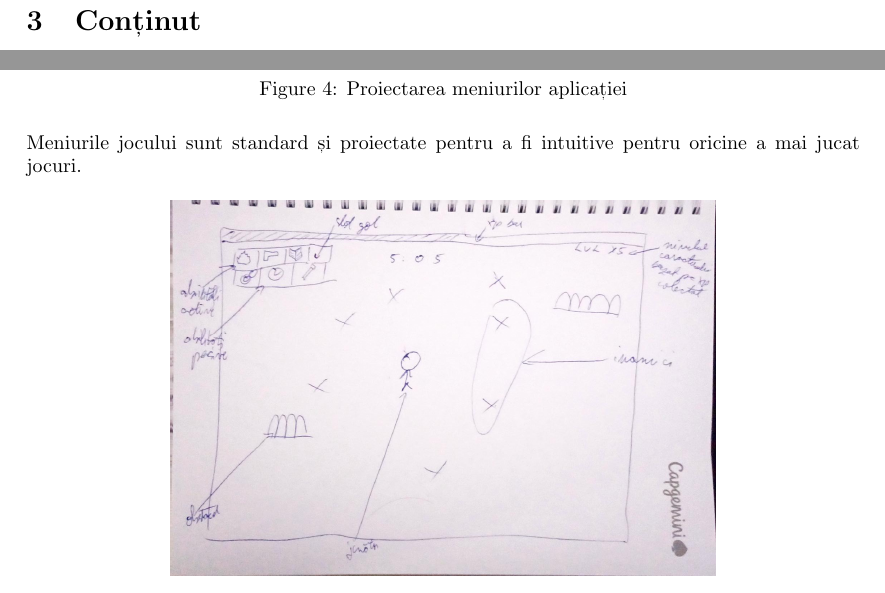
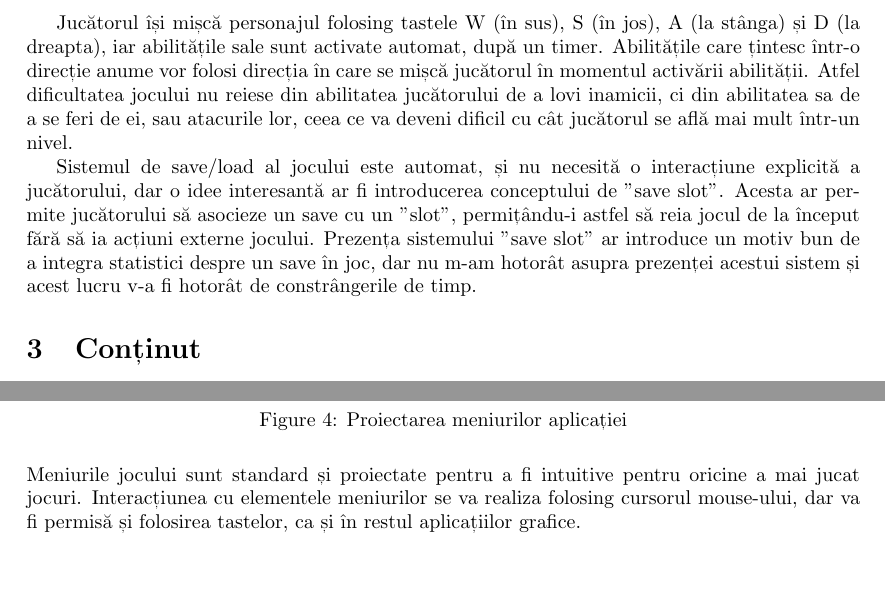
Before and after one commit to RealKC/WizardGame2, a LaTeX document (report/initial_report.tex): two parts of pages 3 and 6 of 7, joined at a grey line, cut at the place of the change, the shorter picture padded with empty space. Compiled offline with pdfLaTeX.

Commit message:
Report: Integrate feedback from my lab assistant :D

```diff
--- a/report/initial_report.tex
+++ b/report/initial_report.tex
@@ -74,6 +74,20 @@
     minutul 20:00\footnote{Dacă pe parcursul procesului de dezvoltare observ că 20 de
     minute este prea mult pentru un nivel, timpul va fi scurtat, dar nu la mai puțin de
     14 minute.} și trebuie învins pentru a progresa la nivelul următor.
+
+    Jucătorul își mișcă personajul folosing tastele W (în sus), S (în jos), A (la stânga) și D
+    (la dreapta), iar abilitățile sale sunt activate automat, după un timer. Abilitățile care
+    țintesc într-o direcție anume vor folosi direcția în care se mișcă jucătorul în momentul
+    activării abilității. Atfel dificultatea jocului nu reiese din abilitatea jucătorului de a lovi
+    inamicii, ci din abilitatea sa de a se feri de ei, sau atacurile lor, ceea ce va deveni dificil
+    cu cât jucătorul se află mai mult într-un nivel.
+
+    Sistemul de save/load al jocului este automat, și nu necesită o interacțiune explicită a
+    jucătorului, dar o idee interesantă ar fi introducerea conceptului de "save slot". Acesta ar
+    permite jucătorului să asocieze un save cu un "slot", permițându-i astfel să reia jocul de la
+    început fără să ia acțiuni externe jocului. Prezența sistemului "save slot" ar introduce un motiv
+    bun de a integra statistici despre un save în joc, dar nu m-am hotorât asupra prezenței acestui
+    sistem și acest lucru v-a fi hotorât de constrângerile de timp.
 
     \section{Conținut}
 
@@ -216,7 +230,8 @@
     \end{figure}
 
     Meniurile jocului sunt standard și proiectate pentru a fi intuitive pentru oricine a mai jucat
-    jocuri.
+    jocuri. Interacțiunea cu elementele meniurilor se va realiza folosing cursorul mouse-ului, dar
+    va fi permisă și folosirea tastelor, ca și în restul aplicațiilor grafice.
 
     \begin{figure}[H]
         \includegraphics[width=0.45\textwidth, angle=90]{designing-level-ui}
```
Also changed, not shown: report/initial_report.tex (8 more changed lines).
